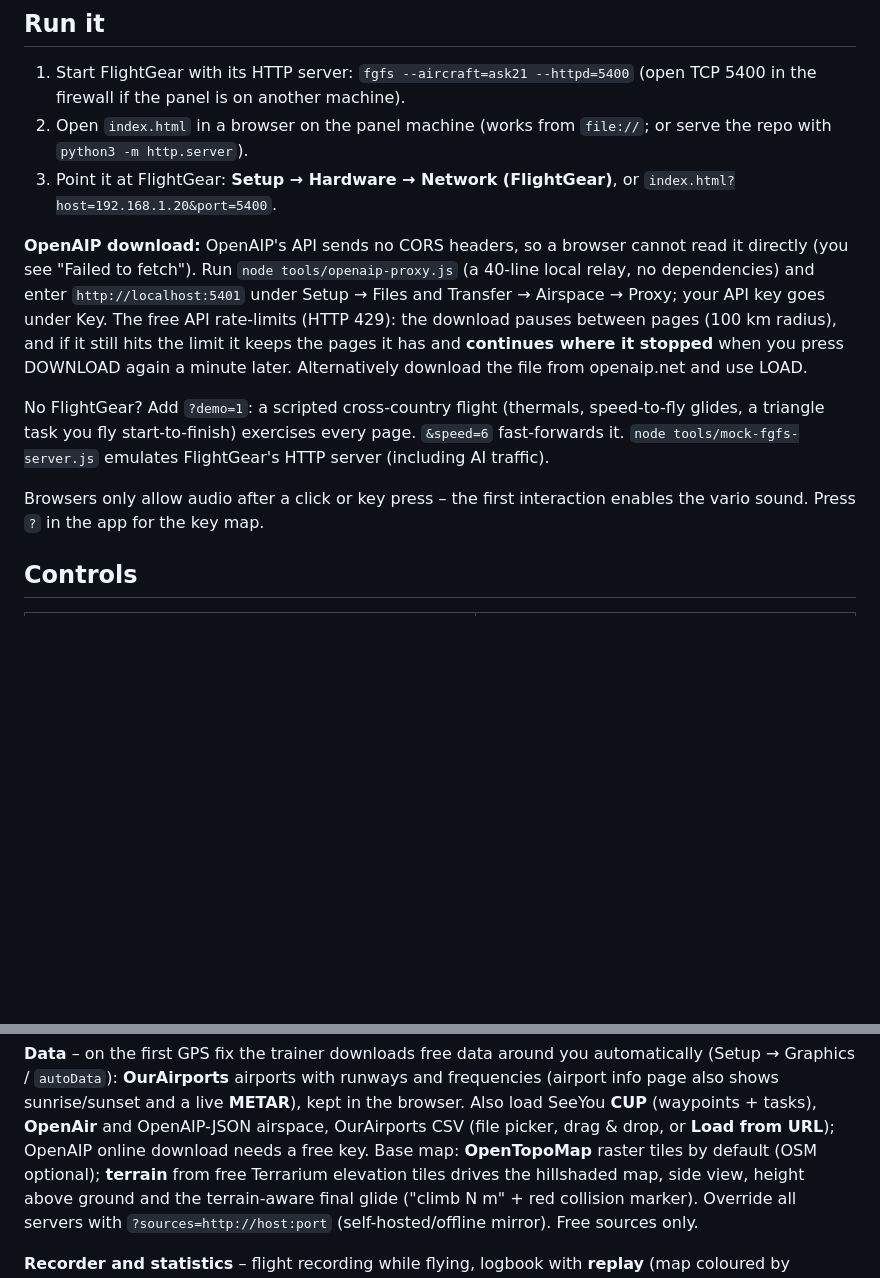
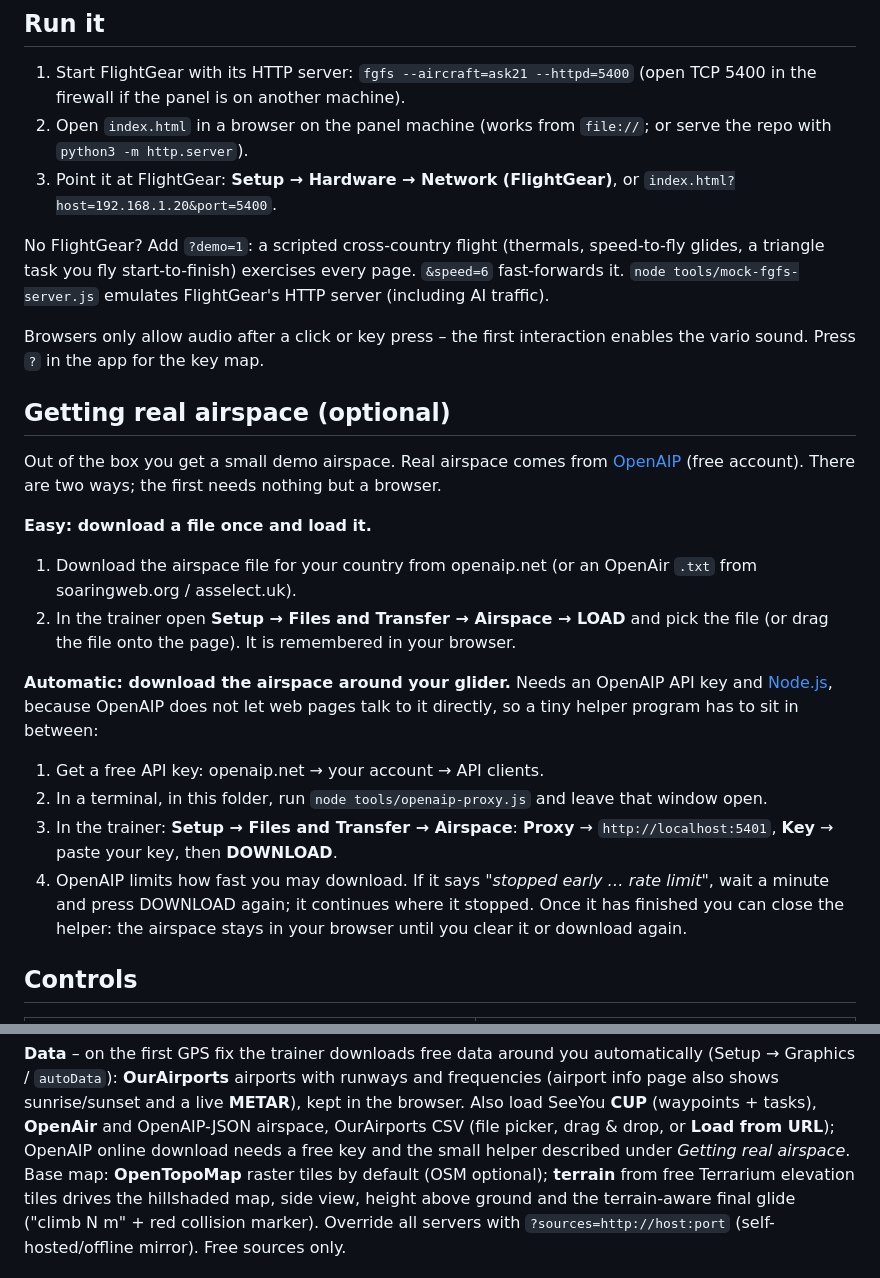
Before and after one commit to MrChillStorm/FG9070, a Markdown page: README.md, 2 parts joined by grey strips. Drawn GitHub-style; blank space fills up the shorter version.

Commit message:
README: plain-language steps for getting real airspace
Co-Authored-By: Claude Sonnet 5.5 <noreply@anthropic.com>
Claude-Session: https://claude.ai/code/session_01MzyZaDAUhavtGUWsnDni9x

```diff
--- a/README.md
+++ b/README.md
@@ -24,19 +24,34 @@ knobs (VOLUME, MODE, ZOOM, PAGE), eight dynamic push buttons.
 3. Point it at FlightGear: **Setup → Hardware → Network (FlightGear)**, or
    `index.html?host=192.168.1.20&port=5400`.
 
-**OpenAIP download:** OpenAIP's API sends no CORS headers, so a browser cannot read it directly (you see
-"Failed to fetch"). Run `node tools/openaip-proxy.js` (a 40-line local relay, no dependencies) and enter
-`http://localhost:5401` under Setup → Files and Transfer → Airspace → Proxy; your API key goes under Key.
-The free API rate-limits (HTTP 429): the download pauses between pages (100 km radius), and if it still hits the
-limit it keeps the pages it has and **continues where it stopped** when you press DOWNLOAD again a minute later.
-Alternatively download the file from openaip.net and use LOAD.
-
 No FlightGear? Add `?demo=1`: a scripted cross-country flight (thermals, speed-to-fly glides, a
 triangle task you fly start-to-finish) exercises every page. `&speed=6` fast-forwards it.
 `node tools/mock-fgfs-server.js` emulates FlightGear's HTTP server (including AI traffic).
 
 Browsers only allow audio after a click or key press – the first interaction enables the vario
 sound. Press `?` in the app for the key map.
+
+## Getting real airspace (optional)
+
+Out of the box you get a small demo airspace. Real airspace comes from [OpenAIP](https://www.openaip.net/)
+(free account). There are two ways; the first needs nothing but a browser.
+
+**Easy: download a file once and load it.**
+1. Download the airspace file for your country from openaip.net (or an OpenAir `.txt` from
+   soaringweb.org / asselect.uk).
+2. In the trainer open **Setup → Files and Transfer → Airspace → LOAD** and pick the file
+   (or drag the file onto the page). It is remembered in your browser.
+
+**Automatic: download the airspace around your glider.** Needs an OpenAIP API key and
+[Node.js](https://nodejs.org/), because OpenAIP does not let web pages talk to it directly, so a tiny helper
+program has to sit in between:
+1. Get a free API key: openaip.net → your account → API clients.
+2. In a terminal, in this folder, run `node tools/openaip-proxy.js` and leave that window open.
+3. In the trainer: **Setup → Files and Transfer → Airspace**: **Proxy** → `http://localhost:5401`,
+   **Key** → paste your key, then **DOWNLOAD**.
+4. OpenAIP limits how fast you may download. If it says *"stopped early … rate limit"*, wait a minute and
+   press DOWNLOAD again; it continues where it stopped. Once it has finished you can close the helper: the
+   airspace stays in your browser until you clear it or download again.
 
 ## Controls
 
@@ -101,7 +116,7 @@ high from the time to closest approach).
 Graphics / `autoData`): **OurAirports** airports with runways and frequencies (airport info page also shows
 sunrise/sunset and a live **METAR**), kept in the browser. Also load SeeYou **CUP** (waypoints + tasks),
 **OpenAir** and OpenAIP-JSON airspace, OurAirports CSV (file picker, drag & drop, or **Load from URL**);
-OpenAIP online download needs a free key. Base map: **OpenTopoMap** raster tiles by default (OSM optional);
+OpenAIP online download needs a free key and the small helper described under *Getting real airspace*. Base map: **OpenTopoMap** raster tiles by default (OSM optional);
 **terrain** from free Terrarium elevation tiles drives the hillshaded map, side view, height above ground and the
 terrain-aware final glide ("climb N m" + red collision marker). Override all servers with
 `?sources=http://host:port` (self-hosted/offline mirror). Free sources only.
```
